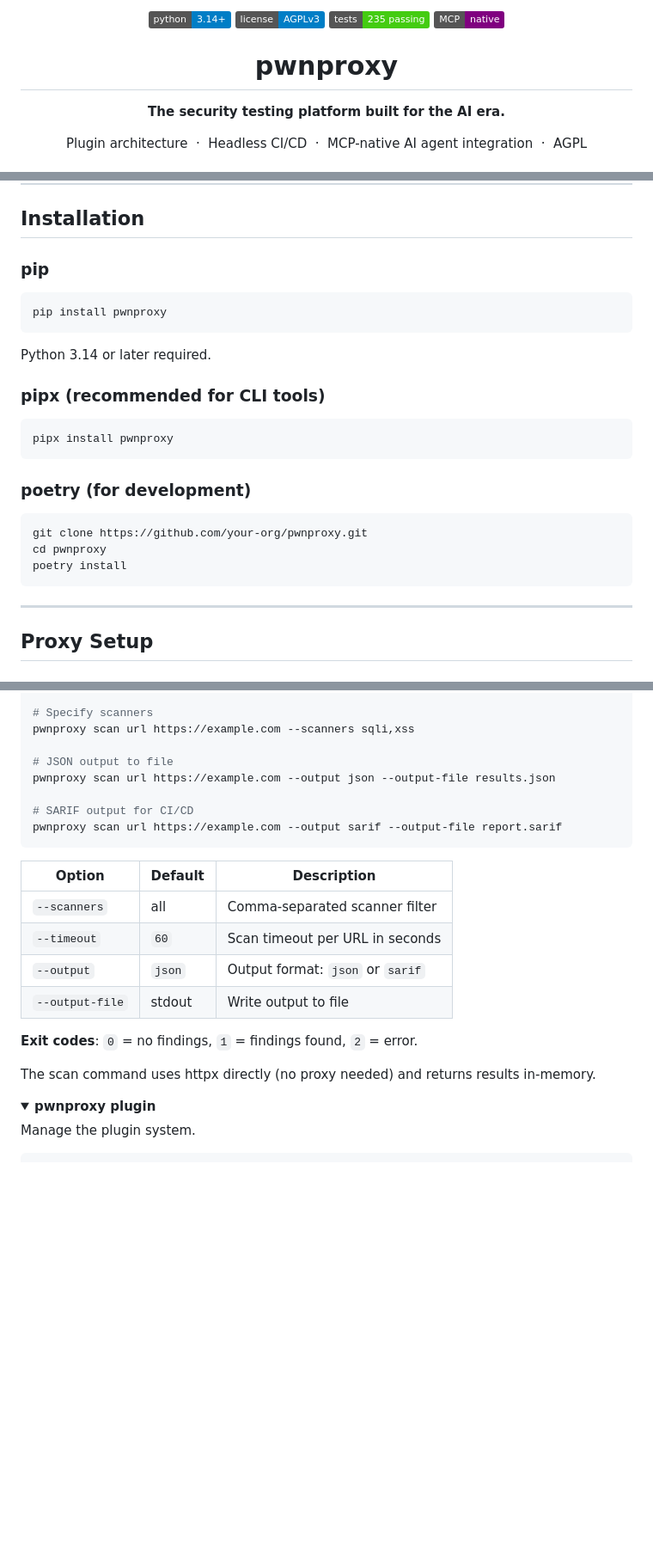
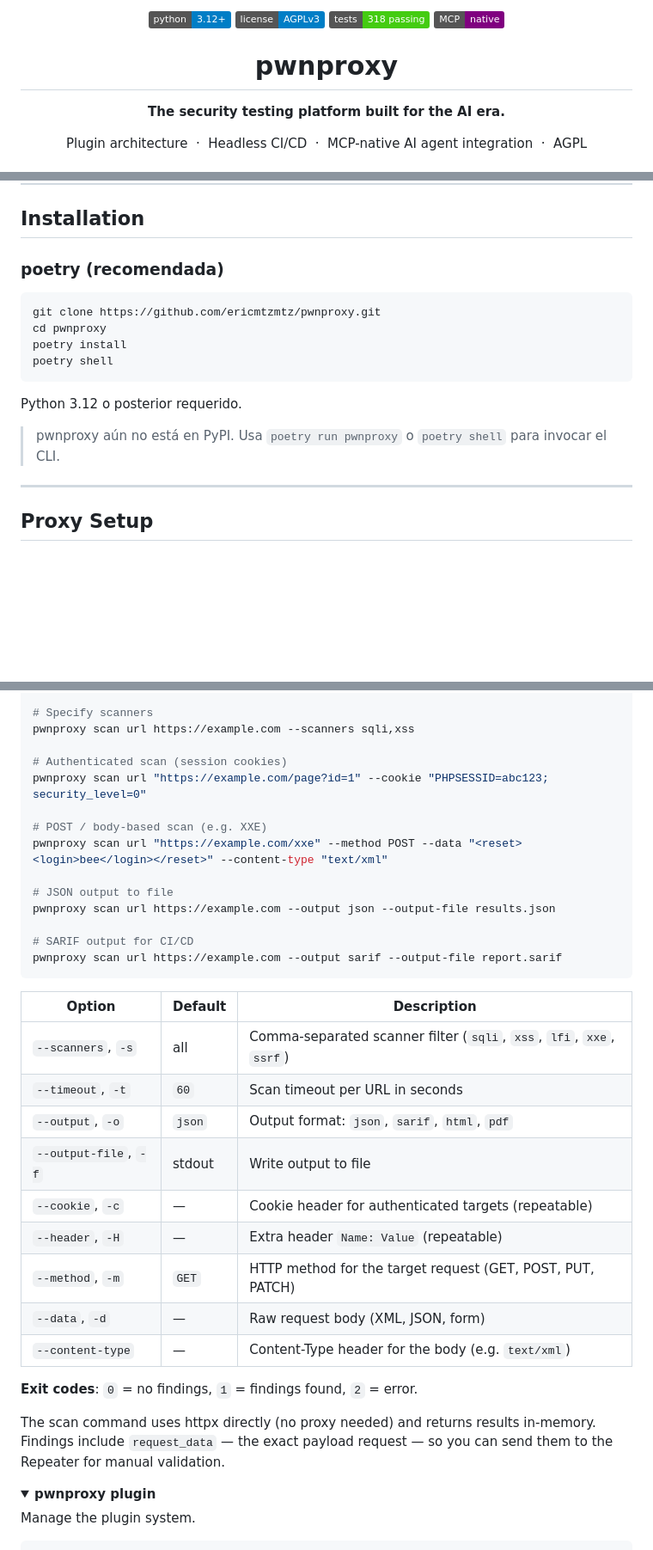
Before and after one commit to ericmtzmtz/pwnproxy, a Markdown page: README.md, 3 parts joined by grey strips. Shown at 86% size. GitHub-like rendering; folded sections open; badges without logos; blank space fills up the shorter version.

````diff
--- a/README.md
+++ b/README.md
@@ -1,7 +1,7 @@
 <p align="center">
-  <img src="https://img.shields.io/badge/python-3.14+-blue.svg" alt="Python 3.14+">
+  <img src="https://img.shields.io/badge/python-3.12+-blue.svg" alt="Python 3.12+">
   <img src="https://img.shields.io/badge/license-AGPLv3-blue.svg" alt="AGPL v3">
-  <img src="https://img.shields.io/badge/tests-235%20passing-brightgreen.svg" alt="235 tests passing">
+  <img src="https://img.shields.io/badge/tests-318%20passing-brightgreen.svg" alt="318 tests passing">
   <img src="https://img.shields.io/badge/MCP-native-purple.svg" alt="MCP Native">
 </p>
 
@@ -165,27 +169,18 @@ pwnproxy plugin list
 
 ## Installation
 
-### pip
+### poetry (recomendada)
 
 ```bash
-pip install pwnproxy
+git clone https://github.com/ericmtzmtz/pwnproxy.git
+cd pwnproxy
+poetry install
+poetry shell
 ```
 
-Python 3.14 or later required.
+Python 3.12 o posterior requerido.
 
-### pipx (recommended for CLI tools)
-
-```bash
-pipx install pwnproxy
-```
-
-### poetry (for development)
-
-```bash
-git clone https://github.com/your-org/pwnproxy.git
-cd pwnproxy
-poetry install
-```
+> pwnproxy aún no está en PyPI. Usa `poetry run pwnproxy` o `poetry shell` para invocar el CLI.
 
 ---
 
@@ -315,6 +310,12 @@ pwnproxy scan url https://example.com
 # Specify scanners
 pwnproxy scan url https://example.com --scanners sqli,xss
 
+# Authenticated scan (session cookies)
+pwnproxy scan url "https://example.com/page?id=1" --cookie "PHPSESSID=abc123; security_level=0"
+
+# POST / body-based scan (e.g. XXE)
+pwnproxy scan url "https://example.com/xxe" --method POST --data "<reset><login>bee</login></reset>" --content-type "text/xml"
+
 # JSON output to file
 pwnproxy scan url https://example.com --output json --output-file results.json
 
@@ -324,14 +325,19 @@ pwnproxy scan url https://example.com --output sarif --output-file report.sarif
 
 | Option | Default | Description |
 |--------|---------|-------------|
-| `--scanners` | all | Comma-separated scanner filter |
-| `--timeout` | `60` | Scan timeout per URL in seconds |
-| `--output` | `json` | Output format: `json` or `sarif` |
-| `--output-file` | stdout | Write output to file |
+| `--scanners`, `-s` | all | Comma-separated scanner filter (`sqli`, `xss`, `lfi`, `xxe`, `ssrf`) |
+| `--timeout`, `-t` | `60` | Scan timeout per URL in seconds |
+| `--output`, `-o` | `json` | Output format: `json`, `sarif`, `html`, `pdf` |
+| `--output-file`, `-f` | stdout | Write output to file |
+| `--cookie`, `-c` | — | Cookie header for authenticated targets (repeatable) |
+| `--header`, `-H` | — | Extra header `Name: Value` (repeatable) |
+| `--method`, `-m` | `GET` | HTTP method for the target request (GET, POST, PUT, PATCH) |
+| `--data`, `-d` | — | Raw request body (XML, JSON, form) |
+| `--content-type` | — | Content-Type header for the body (e.g. `text/xml`) |
 
 **Exit codes**: `0` = no findings, `1` = findings found, `2` = error.
 
-The scan command uses httpx directly (no proxy needed) and returns results in-memory.
+The scan command uses httpx directly (no proxy needed) and returns results in-memory. Findings include `request_data` — the exact payload request — so you can send them to the Repeater for manual validation.
 </details>
 
 <details>
````
Also changed, not shown: other parts of README.md (+48 -35 lines).
